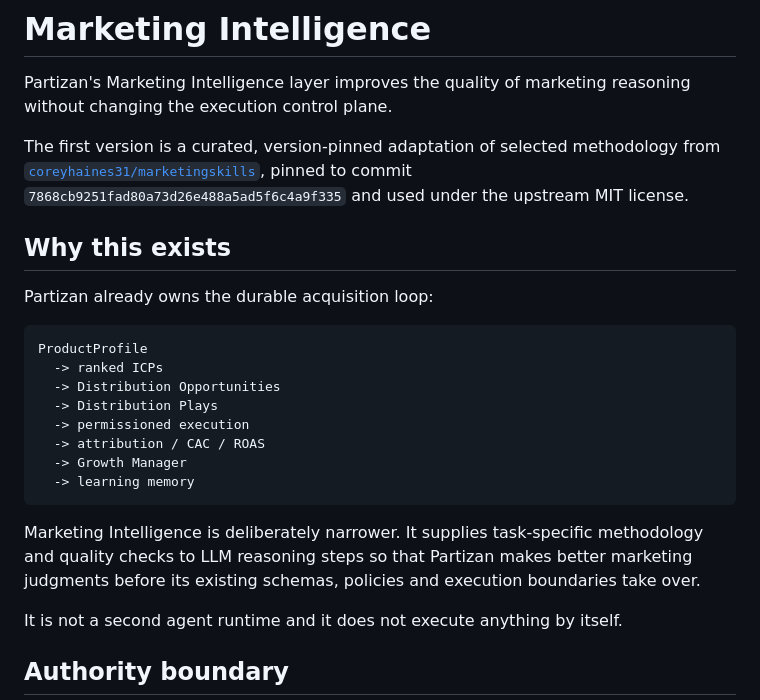
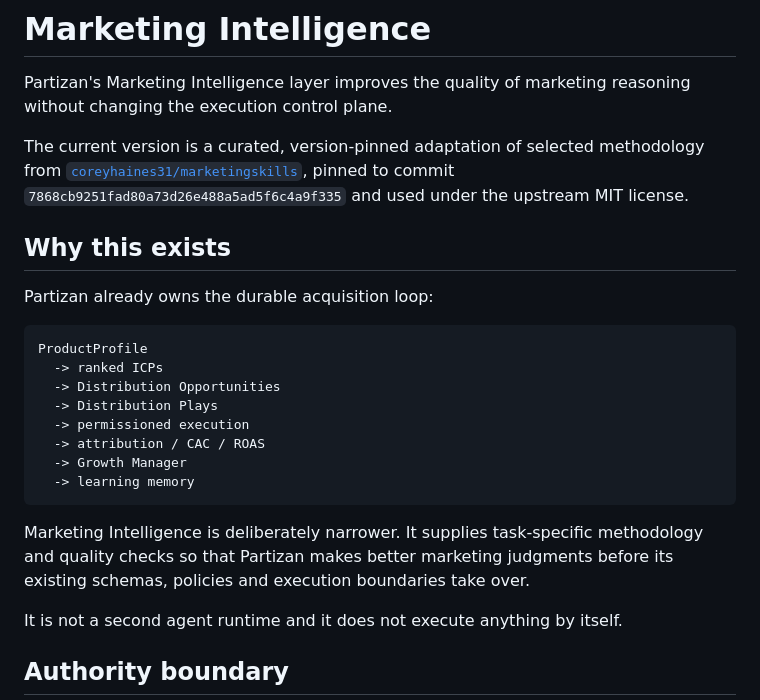
Before and after one commit to vladimirutkin2mn-lgtm/Partizan_bot, a Markdown page: docs/MARKETING_INTELLIGENCE.md, the part around one of its changes. Drawn GitHub-style.

````diff
--- a/docs/MARKETING_INTELLIGENCE.md
+++ b/docs/MARKETING_INTELLIGENCE.md
@@ -2,7 +2,7 @@
 
 Partizan's Marketing Intelligence layer improves the quality of marketing reasoning without changing the execution control plane.
 
-The first version is a curated, version-pinned adaptation of selected methodology from [`coreyhaines31/marketingskills`](https://github.com/coreyhaines31/marketingskills), pinned to commit `7868cb9251fad80a73d26e488a5ad5f6c4a9f335` and used under the upstream MIT license.
+The current version is a curated, version-pinned adaptation of selected methodology from [`coreyhaines31/marketingskills`](https://github.com/coreyhaines31/marketingskills), pinned to commit `7868cb9251fad80a73d26e488a5ad5f6c4a9f335` and used under the upstream MIT license.
 
 ## Why this exists
 
@@ -19,7 +19,7 @@ ProductProfile
   -> learning memory
 ```
 
-Marketing Intelligence is deliberately narrower. It supplies task-specific methodology and quality checks to LLM reasoning steps so that Partizan makes better marketing judgments before its existing schemas, policies and execution boundaries take over.
+Marketing Intelligence is deliberately narrower. It supplies task-specific methodology and quality checks so that Partizan makes better marketing judgments before its existing schemas, policies and execution boundaries take over.
 
 It is not a second agent runtime and it does not execute anything by itself.
 
````
Also changed, not shown: other parts of docs/MARKETING_INTELLIGENCE.md (+42 -15 lines).
